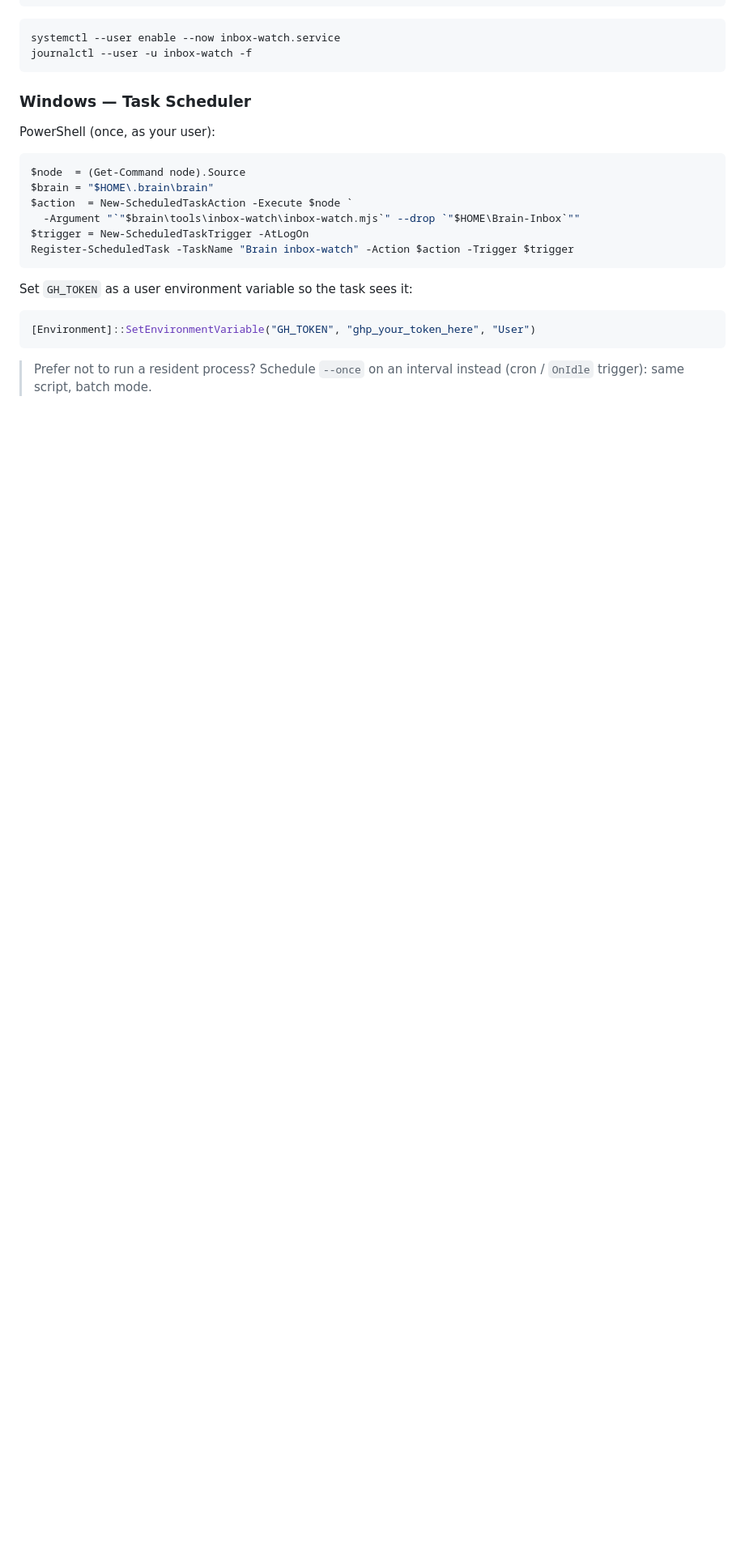
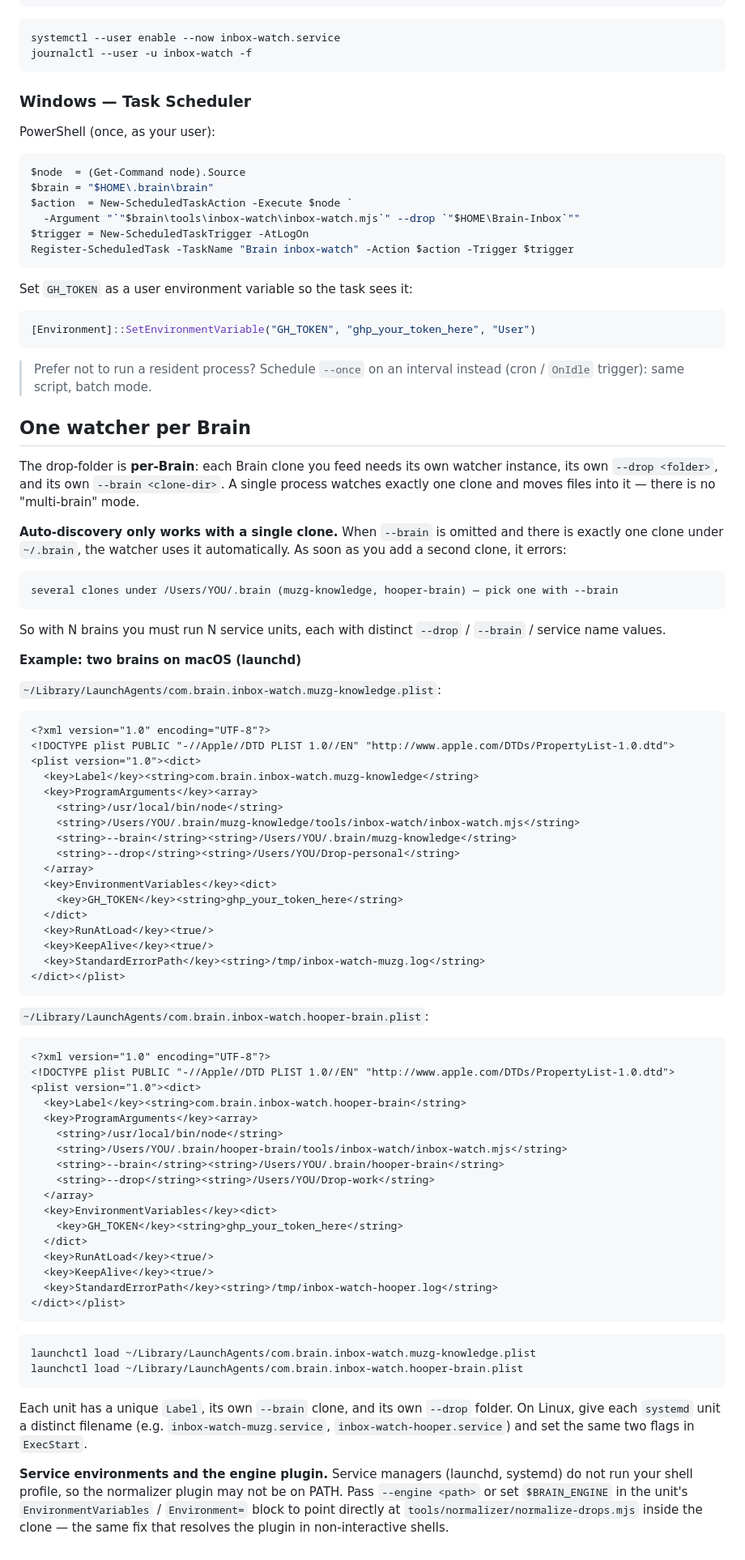
Before and after one commit to kooropatfa/brain, a Markdown page: tools/inbox-watch/README.md, the part around the change. Shown at 81% size. Drawn GitHub-style; blank space fills up the shorter version.

Commit message:
docs(inbox-watch): document one watcher per Brain (per-project drop folders, N service units)
Co-Authored-By: Claude Fable 5 <noreply@anthropic.com>

````diff
--- a/tools/inbox-watch/README.md
+++ b/tools/inbox-watch/README.md
@@ -142,3 +142,81 @@ Set `GH_TOKEN` as a user environment variable so the task sees it:
 
 > Prefer not to run a resident process? Schedule `--once` on an interval instead (cron /
 > `OnIdle` trigger): same script, batch mode.
+
+## One watcher per Brain
+
+The drop-folder is **per-Brain**: each Brain clone you feed needs its own watcher instance, its
+own `--drop <folder>`, and its own `--brain <clone-dir>`. A single process watches exactly one
+clone and moves files into it — there is no "multi-brain" mode.
+
+**Auto-discovery only works with a single clone.** When `--brain` is omitted and there is
+exactly one clone under `~/.brain`, the watcher uses it automatically. As soon as you add a second
+clone, it errors:
+
+```
+several clones under /Users/YOU/.brain (muzg-knowledge, hooper-brain) — pick one with --brain
+```
+
+So with N brains you must run N service units, each with distinct `--drop` / `--brain` / service
+name values.
+
+**Example: two brains on macOS (launchd)**
+
+`~/Library/LaunchAgents/com.brain.inbox-watch.muzg-knowledge.plist`:
+
+```xml
+<?xml version="1.0" encoding="UTF-8"?>
+<!DOCTYPE plist PUBLIC "-//Apple//DTD PLIST 1.0//EN" "http://www.apple.com/DTDs/PropertyList-1.0.dtd">
+<plist version="1.0"><dict>
+  <key>Label</key><string>com.brain.inbox-watch.muzg-knowledge</string>
+  <key>ProgramArguments</key><array>
+    <string>/usr/local/bin/node</string>
+    <string>/Users/YOU/.brain/muzg-knowledge/tools/inbox-watch/inbox-watch.mjs</string>
+    <string>--brain</string><string>/Users/YOU/.brain/muzg-knowledge</string>
+    <string>--drop</string><string>/Users/YOU/Drop-personal</string>
+  </array>
+  <key>EnvironmentVariables</key><dict>
+    <key>GH_TOKEN</key><string>ghp_your_token_here</string>
+  </dict>
+  <key>RunAtLoad</key><true/>
+  <key>KeepAlive</key><true/>
+  <key>StandardErrorPath</key><string>/tmp/inbox-watch-muzg.log</string>
+</dict></plist>
+```
+
+`~/Library/LaunchAgents/com.brain.inbox-watch.hooper-brain.plist`:
+
+```xml
+<?xml version="1.0" encoding="UTF-8"?>
+<!DOCTYPE plist PUBLIC "-//Apple//DTD PLIST 1.0//EN" "http://www.apple.com/DTDs/PropertyList-1.0.dtd">
+<plist version="1.0"><dict>
+  <key>Label</key><string>com.brain.inbox-watch.hooper-brain</string>
+  <key>ProgramArguments</key><array>
+    <string>/usr/local/bin/node</string>
+    <string>/Users/YOU/.brain/hooper-brain/tools/inbox-watch/inbox-watch.mjs</string>
+    <string>--brain</string><string>/Users/YOU/.brain/hooper-brain</string>
+    <string>--drop</string><string>/Users/YOU/Drop-work</string>
+  </array>
+  <key>EnvironmentVariables</key><dict>
+    <key>GH_TOKEN</key><string>ghp_your_token_here</string>
+  </dict>
+  <key>RunAtLoad</key><true/>
+  <key>KeepAlive</key><true/>
+  <key>StandardErrorPath</key><string>/tmp/inbox-watch-hooper.log</string>
+</dict></plist>
+```
+
+```bash
+launchctl load ~/Library/LaunchAgents/com.brain.inbox-watch.muzg-knowledge.plist
+launchctl load ~/Library/LaunchAgents/com.brain.inbox-watch.hooper-brain.plist
+```
+
+Each unit has a unique `Label`, its own `--brain` clone, and its own `--drop` folder. On Linux,
+give each `systemd` unit a distinct filename (e.g. `inbox-watch-muzg.service`,
+`inbox-watch-hooper.service`) and set the same two flags in `ExecStart`.
+
+**Service environments and the engine plugin.** Service managers (launchd, systemd) do not run
+your shell profile, so the normalizer plugin may not be on PATH. Pass `--engine <path>` or set
+`$BRAIN_ENGINE` in the unit's `EnvironmentVariables` / `Environment=` block to point directly at
+`tools/normalizer/normalize-drops.mjs` inside the clone — the same fix that resolves the plugin in
+non-interactive shells.
````
